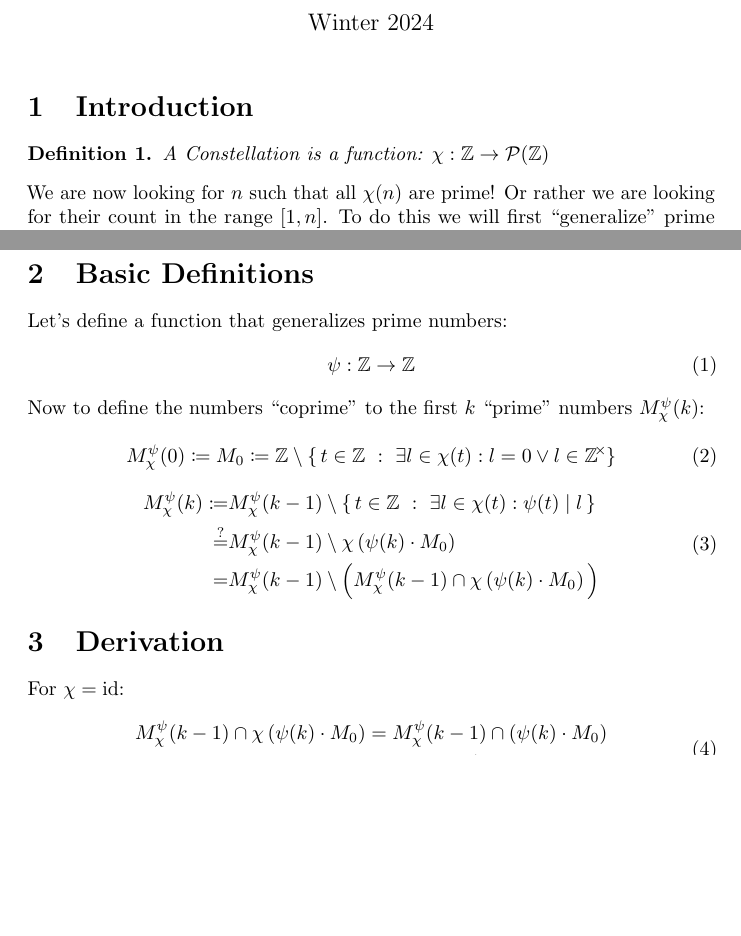
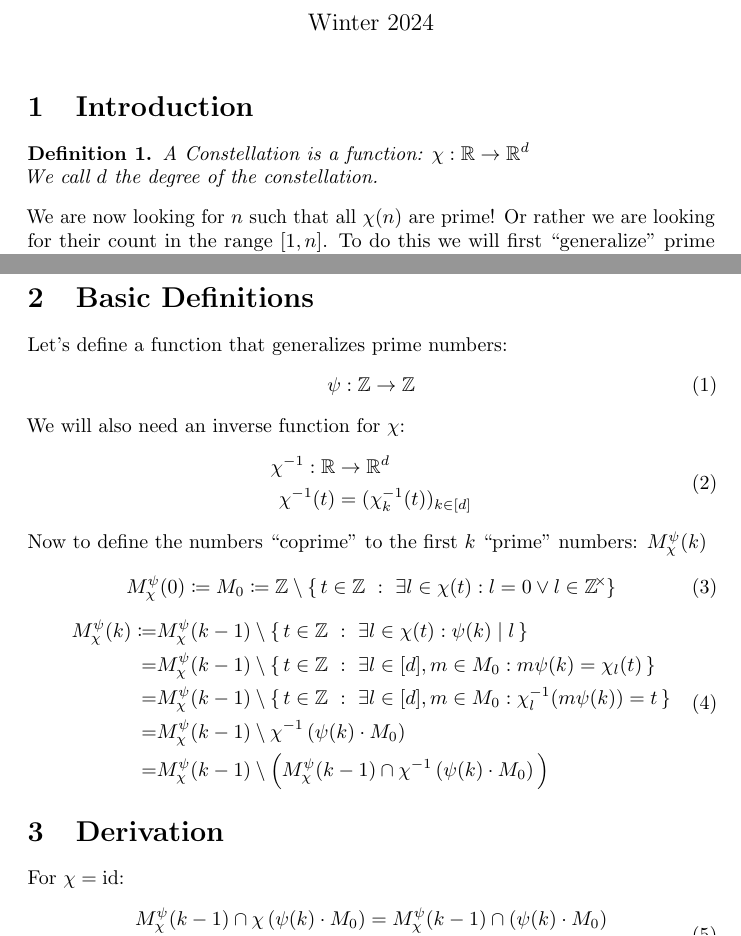
Before and after one commit to Askhor/NotesAboutPrimeConstellations, a LaTeX document (NotesAboutPrimeConstellations.tex): two parts of pages 1 and 2 of 2 before the commit and two parts of pages 1 and 2 of 3 after it, joined at a grey line, cut so that both start at the same text, the shorter picture padded with empty space. Compiled offline with pdfLaTeX.

Commit message:
Fixed basic definition

```diff
--- a/NotesAboutPrimeConstellations.tex
+++ b/NotesAboutPrimeConstellations.tex
@@ -93,7 +93,8 @@
 	\section{Introduction}
 
 	\begin{definition}
-		A Constellation is a function: $χ: ℤ → \powerset(ℤ)$
+		A Constellation is a function: $χ: ℝ → ℝ^d$ \\
+		We call $d$ the degree of the constellation.
 	\end{definition}
 
 	We are now looking for $n$ such that all $χ(n)$ are prime! Or rather we are looking for their count in the range $[1,n]$. To do this we will first \enquote{generalize} prime numbers because we have to closed form expression for $π(n)$, the number of primes in the range $[1,n]$. Instead we have an upper bound.
@@ -136,15 +137,25 @@
 		ψ: ℤ → ℤ
 	\end{equation}
 
-	Now to define the numbers \enquote{coprime} to the first $k$ \enquote{prime} numbers $M_χ^ψ(k)$:
+	We will also need an inverse function for $χ$:
+	\begin{equation}
+		\begin{split}
+			χ\inv : ℝ &→ ℝ^d \\
+			χ\inv(t) &= (χ\inv_k(t))_{kϵ[d]}
+		\end{split}
+	\end{equation}
+
+	Now to define the numbers \enquote{coprime} to the first $k$ \enquote{prime} numbers: $M_χ^ψ(k)$
 	\begin{equation}
 		M_χ^ψ(0) \coloneq M_0 \coloneq ℤ \setminus \buildset{tϵℤ}{∃ lϵχ(t): l=0 ∨ lϵ\ringunits{ℤ}}
 	\end{equation}
 	\begin{equation}
 		\begin{split}
-			M_χ^ψ(k) \coloneq& M_χ^ψ(k-1) \setminus \buildset{tϵℤ}{∃ lϵχ(t): ψ(t) \mid l} \\
-			\maybeequal& M_χ^ψ(k-1) \setminus χ\left(ψ(k) · M_0\right) \\
-			=& M_χ^ψ(k-1) \setminus \Big( M_χ^ψ(k-1) \cap χ\left(ψ(k) · M_0\right) \Big) \\
+			M_χ^ψ(k) \coloneq& M_χ^ψ(k-1) \setminus \buildset{tϵℤ}{∃ lϵχ(t): ψ(k) \mid l} \\
+			=& M_χ^ψ(k-1) \setminus \buildset{tϵℤ}{∃ lϵ[d], mϵM_0 : mψ(k) = χ_l(t)}\\
+			=& M_χ^ψ(k-1) \setminus \buildset{tϵℤ}{∃ lϵ[d], mϵM_0 : χ\inv_l(mψ(k)) = t}\\
+			=& M_χ^ψ(k-1) \setminus χ\inv\left(ψ(k) · M_0\right) \\
+			=& M_χ^ψ(k-1) \setminus \Big( M_χ^ψ(k-1) \cap χ\inv\left(ψ(k) · M_0\right) \Big) \\
 		\end{split}
 	\end{equation}
 
```
Also changed, not shown: NotesAboutPrimeConstellations.pdf.
